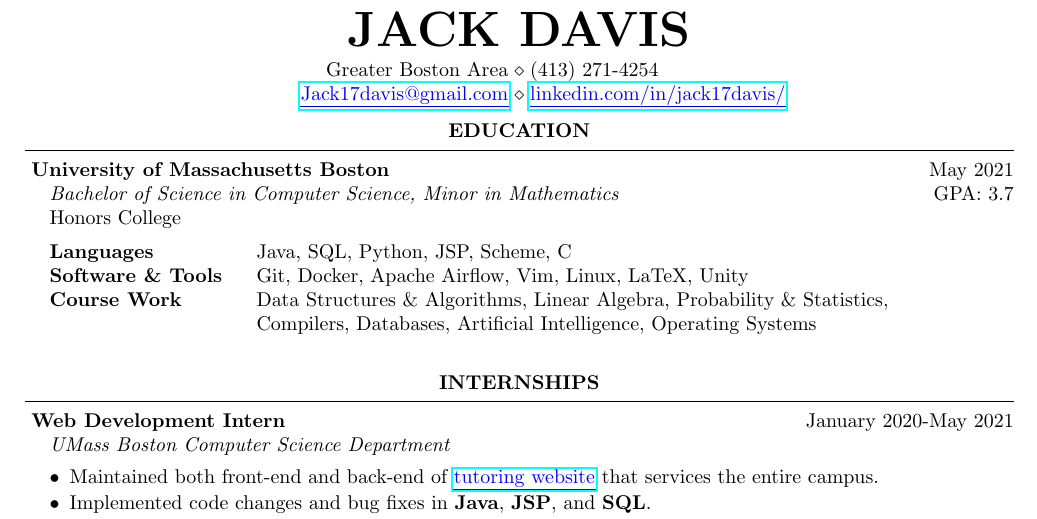
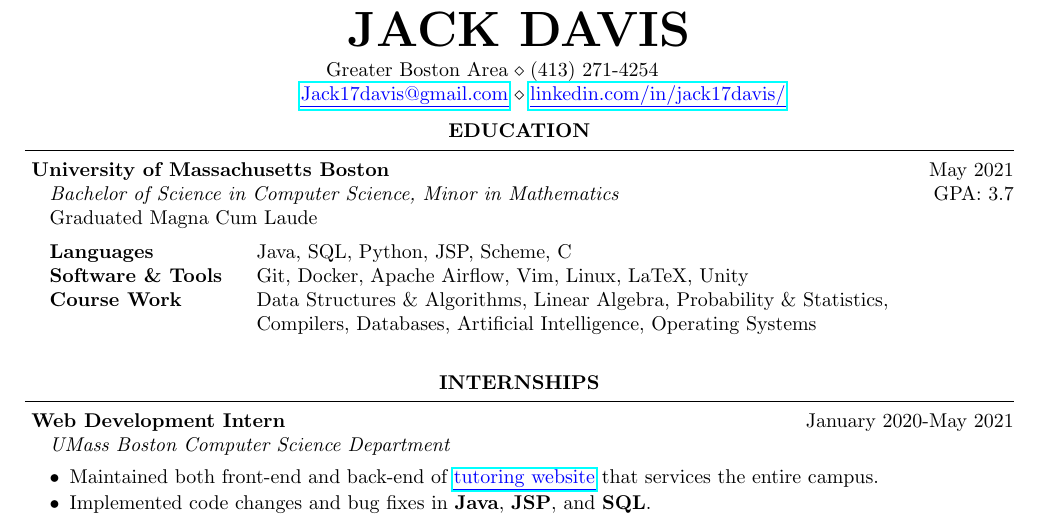
Before and after one commit to jack17davis/TeXume, a LaTeX CV (Resume.tex): part of the page, cut so that both start at the same text. Compiled offline with pdfLaTeX.

Commit message:
Post graudation update

```diff
--- a/Resume.tex
+++ b/Resume.tex
@@ -17,7 +17,7 @@
 
 \begin{Section}{Education}
 
-	\begin{Education}{University of Massachusetts Boston}{May 2021}{Bachelor of Science in Computer Science, Minor in Mathematics}{3.7}{Honors College}
+	\begin{Education}{University of Massachusetts Boston}{May 2021}{Bachelor of Science in Computer Science, Minor in Mathematics}{3.7}{Graduated Magna Cum Laude}
 
 		\begin{tabular}{ @{} >{\bfseries}l @{\hspace{4ex}} l }
 			Languages          & Java, SQL, Python, JSP, Scheme, C\\
```
Also changed, not shown: Resume.pdf.
